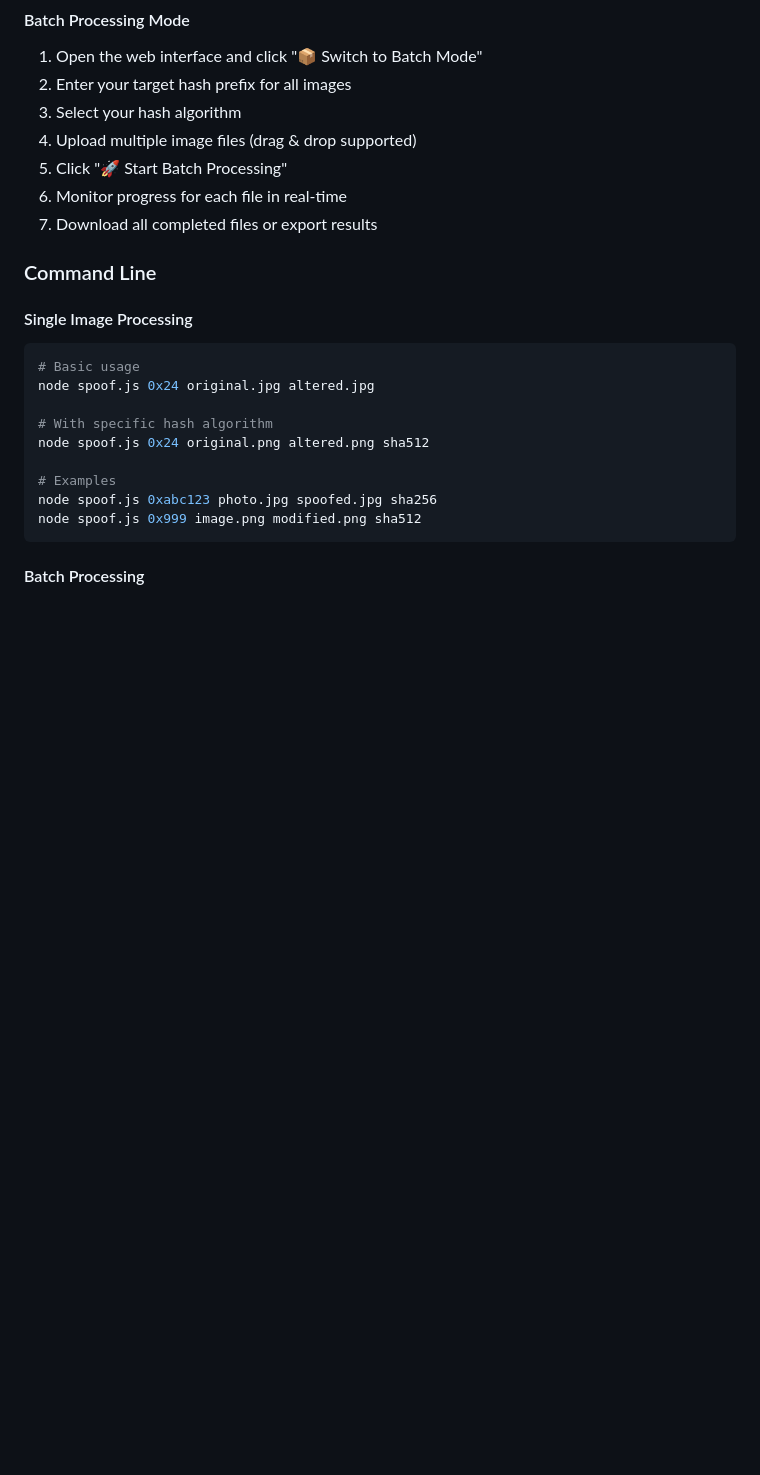
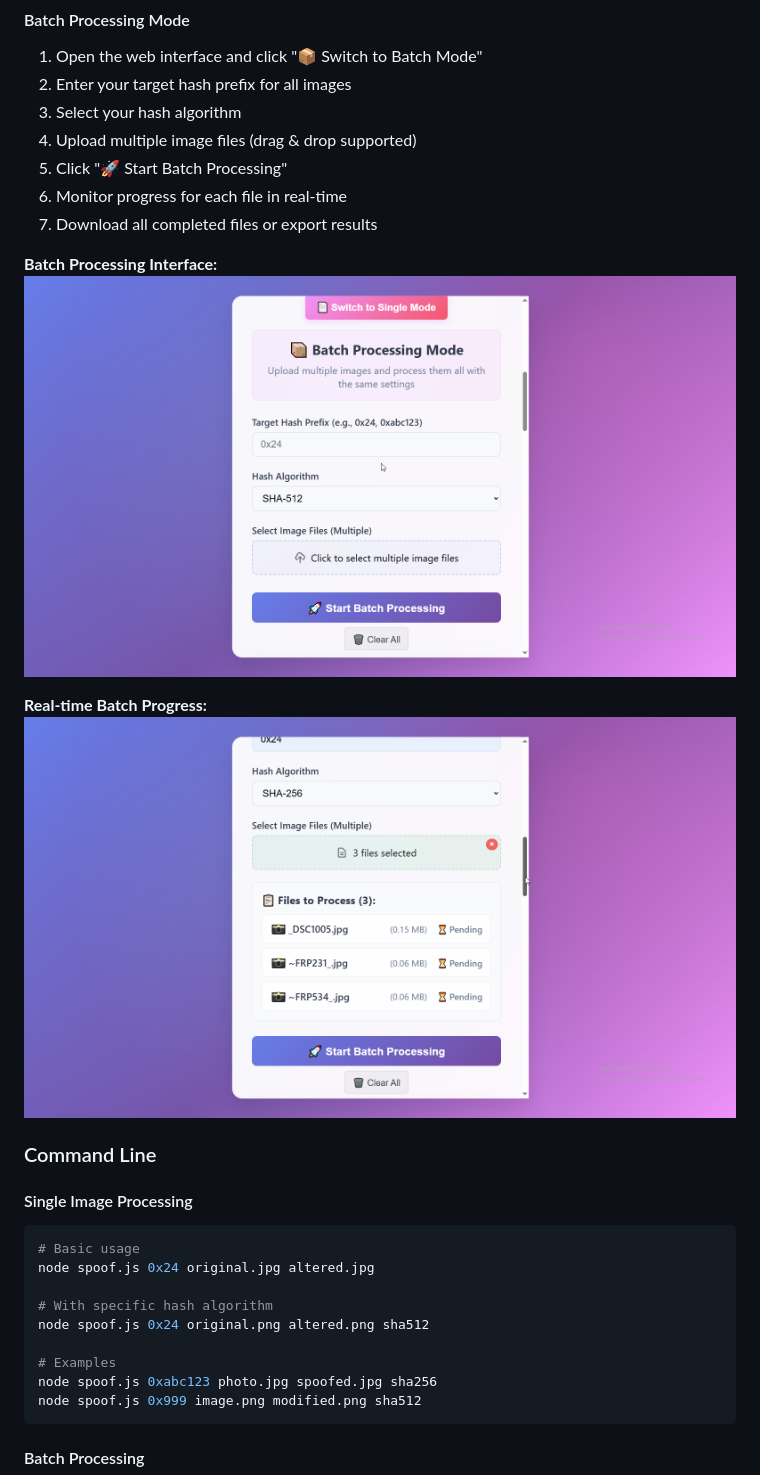
Before and after one commit to riwogerald/imghash, a Markdown page: README.md, the part around the change printed below. GitHub-like rendering; pictures changed too: screenshots/batch1.png (added), screenshots/batch2.png (added); blank space fills up the shorter version.

```diff
--- a/README.md
+++ b/README.md
@@ -63,6 +86,12 @@ The metadata is invisible when viewing the image but changes the file's hash. Th
 5. Click "🚀 Start Batch Processing"
 6. Monitor progress for each file in real-time
 7. Download all completed files or export results
+
+**Batch Processing Interface:**
+![Batch processing interface showing multiple file upload and processing options](screenshots/batch1.png)
+
+**Real-time Batch Progress:**
+![Real-time batch processing progress with individual file status tracking](screenshots/batch2.png)
 
 ### Command Line
 
```
Also changed, not shown: other parts of README.md (+41 -2 lines), screenshots/analytics1.png (renamed from screenshots/analytics.png), screenshots/analytics2.png (added).
